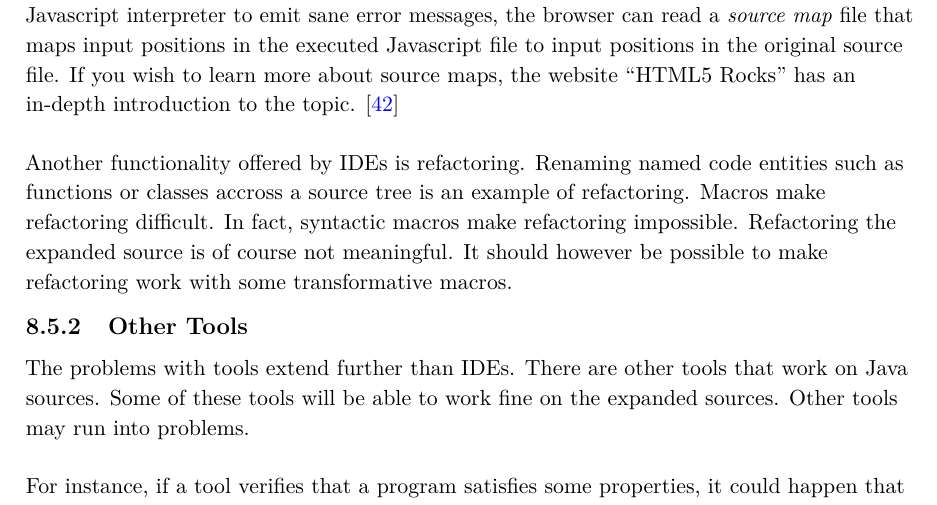
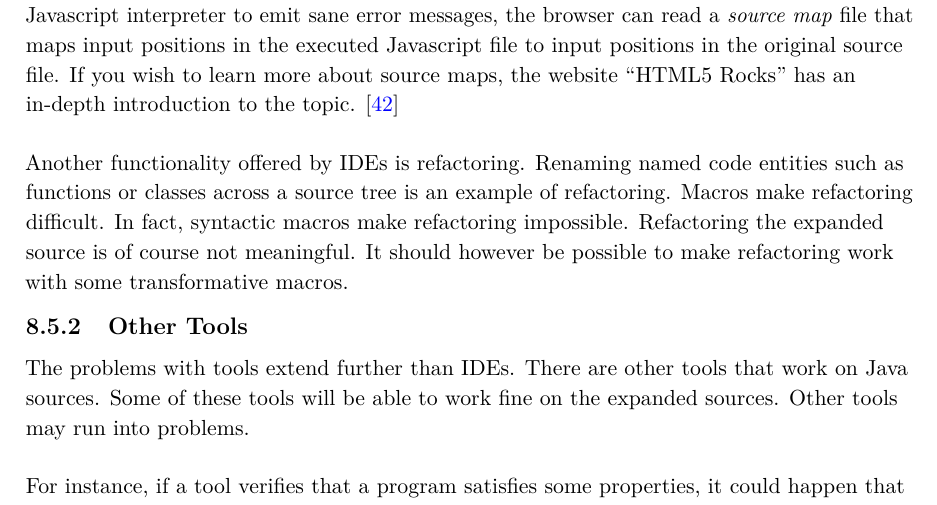
Before and after one commit to ncellar/caxap, a LaTeX thesis (thesis/thesis.tex, which reads thesis/future_work.tex): part of page 105 of 138, cut so that both start at the same text. Compiled offline with pdfLaTeX.

```diff
--- a/thesis/future_work.tex
+++ b/thesis/future_work.tex
@@ -247,7 +247,7 @@
 topic. \cite{source_maps_expl}
 
 Another functionality offered by IDEs is refactoring. Renaming named code
-entities such as functions or classes accross a source tree is an example of
+entities such as functions or classes across a source tree is an example of
 refactoring. Macros make refactoring difficult. In fact, syntactic macros make
 refactoring impossible. Refactoring the expanded source is of course not
 meaningful. It should however be possible to make refactoring work with some
```
Also changed, not shown: thesis/thesis.pdf.
